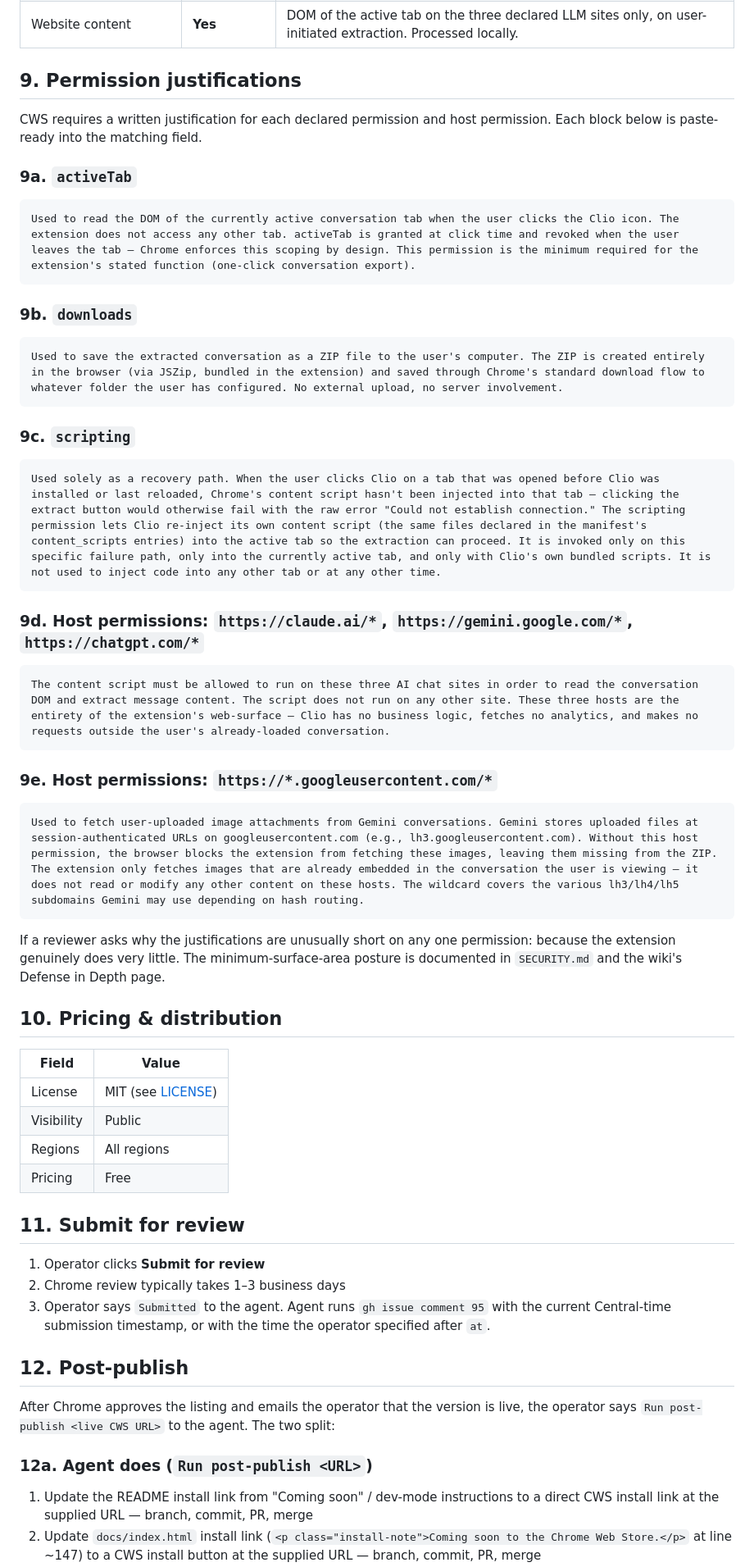
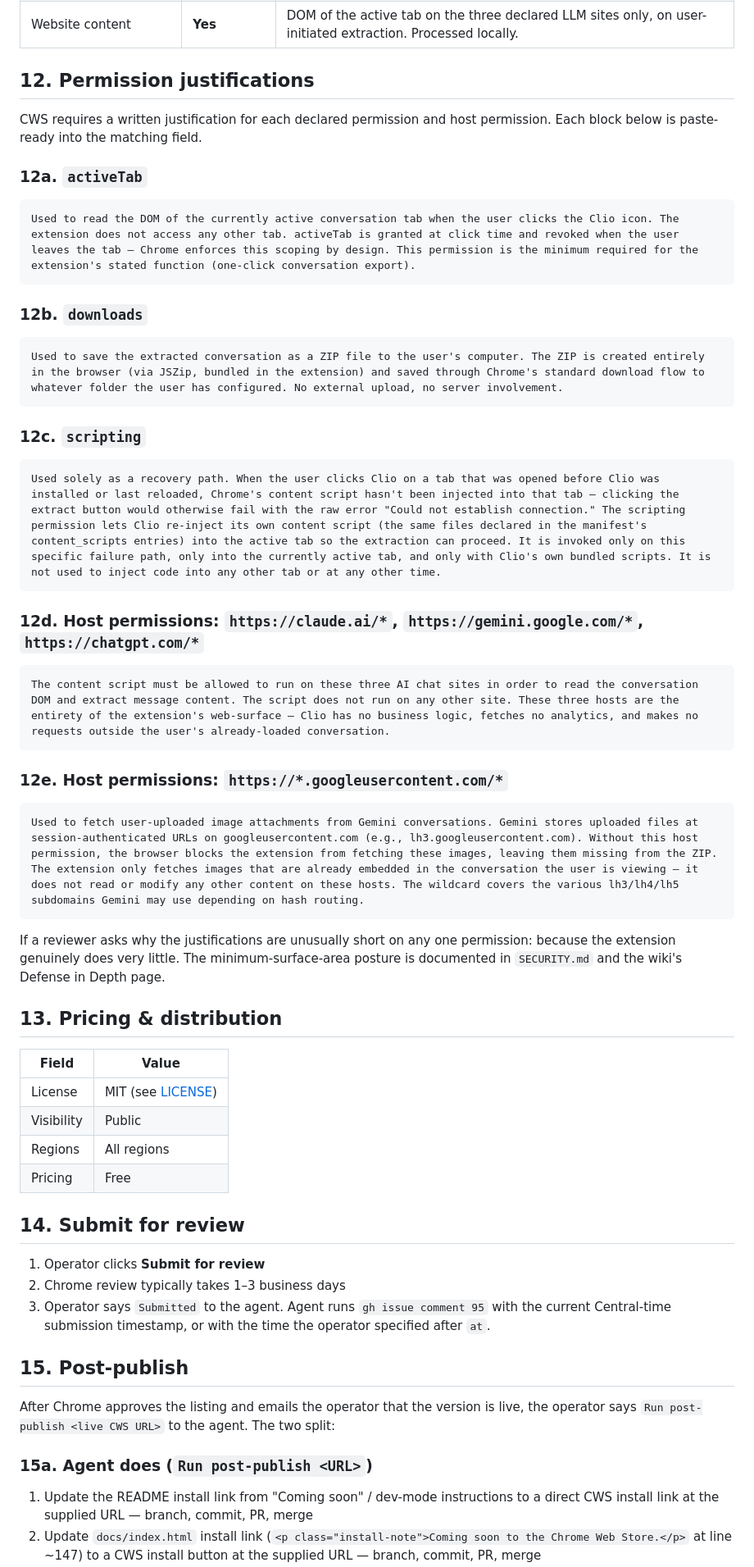
Before and after one commit to martymcenroe/Clio, a Markdown page: docs/runbooks/30002-chrome-web-store-publish.md, the part around one of its changes. Shown at 82% size. Rendered like a GitHub page.

````diff
--- a/docs/runbooks/30002-chrome-web-store-publish.md
+++ b/docs/runbooks/30002-chrome-web-store-publish.md
@@ -296,35 +374,35 @@ Export the user's own conversations with Claude, Gemini, and ChatGPT to a struct
 | User activity | No | — |
 | Website content | **Yes** | DOM of the active tab on the three declared LLM sites only, on user-initiated extraction. Processed locally. |
 
-## 9. Permission justifications
+## 12. Permission justifications
 
 CWS requires a written justification for each declared permission and host permission. Each block below is paste-ready into the matching field.
 
-### 9a. `activeTab`
+### 12a. `activeTab`
 
 ```
 Used to read the DOM of the currently active conversation tab when the user clicks the Clio icon. The extension does not access any other tab. activeTab is granted at click time and revoked when the user leaves the tab — Chrome enforces this scoping by design. This permission is the minimum required for the extension's stated function (one-click conversation export).
 ```
 
-### 9b. `downloads`
+### 12b. `downloads`
 
 ```
 Used to save the extracted conversation as a ZIP file to the user's computer. The ZIP is created entirely in the browser (via JSZip, bundled in the extension) and saved through Chrome's standard download flow to whatever folder the user has configured. No external upload, no server involvement.
 ```
 
-### 9c. `scripting`
+### 12c. `scripting`
 
 ```
 Used solely as a recovery path. When the user clicks Clio on a tab that was opened before Clio was installed or last reloaded, Chrome's content script hasn't been injected into that tab — clicking the extract button would otherwise fail with the raw error "Could not establish connection." The scripting permission lets Clio re-inject its own content script (the same files declared in the manifest's content_scripts entries) into the active tab so the extraction can proceed. It is invoked only on this specific failure path, only into the currently active tab, and only with Clio's own bundled scripts. It is not used to inject code into any other tab or at any other time.
 ```
 
-### 9d. Host permissions: `https://claude.ai/*`, `https://gemini.google.com/*`, `https://chatgpt.com/*`
+### 12d. Host permissions: `https://claude.ai/*`, `https://gemini.google.com/*`, `https://chatgpt.com/*`
 
 ```
 The content script must be allowed to run on these three AI chat sites in order to read the conversation DOM and extract message content. The script does not run on any other site. These three hosts are the entirety of the extension's web-surface — Clio has no business logic, fetches no analytics, and makes no requests outside the user's already-loaded conversation.
 ```
 
-### 9e. Host permissions: `https://*.googleusercontent.com/*`
+### 12e. Host permissions: `https://*.googleusercontent.com/*`
 
 ```
 Used to fetch user-uploaded image attachments from Gemini conversations. Gemini stores uploaded files at session-authenticated URLs on googleusercontent.com (e.g., lh3.googleusercontent.com). Without this host permission, the browser blocks the extension from fetching these images, leaving them missing from the ZIP. The extension only fetches images that are already embedded in the conversation the user is viewing — it does not read or modify any other content on these hosts. The wildcard covers the various lh3/lh4/lh5 subdomains Gemini may use depending on hash routing.
@@ -332,7 +410,7 @@ Used to fetch user-uploaded image attachments from Gemini conversations. Gemini
 
 If a reviewer asks why the justifications are unusually short on any one permission: because the extension genuinely does very little. The minimum-surface-area posture is documented in `SECURITY.md` and the wiki's Defense in Depth page.
 
-## 10. Pricing & distribution
+## 13. Pricing & distribution
 
 | Field | Value |
 |-------|-------|
@@ -341,17 +419,17 @@ If a reviewer asks why the justifications are unusually short on any one permiss
 | Regions | All regions |
 | Pricing | Free |
 
-## 11. Submit for review
+## 14. Submit for review
 
 1. Operator clicks **Submit for review**
 2. Chrome review typically takes 1–3 business days
 3. Operator says `Submitted` to the agent. Agent runs `gh issue comment 95` with the current Central-time submission timestamp, or with the time the operator specified after `at`.
 
-## 12. Post-publish
+## 15. Post-publish
 
 After Chrome approves the listing and emails the operator that the version is live, the operator says `Run post-publish <live CWS URL>` to the agent. The two split:
 
-### 12a. Agent does (`Run post-publish <URL>`)
+### 15a. Agent does (`Run post-publish <URL>`)
 
 1. Update the README install link from "Coming soon" / dev-mode instructions to a direct CWS install link at the supplied URL — branch, commit, PR, merge
 2. Update `docs/index.html` install link (`<p class="install-note">Coming soon to the Chrome Web Store.</p>` at line ~147) to a CWS install button at the supplied URL — branch, commit, PR, merge
````
Also changed, not shown: other parts of docs/runbooks/30002-chrome-web-store-publish.md (+104 -24 lines).
